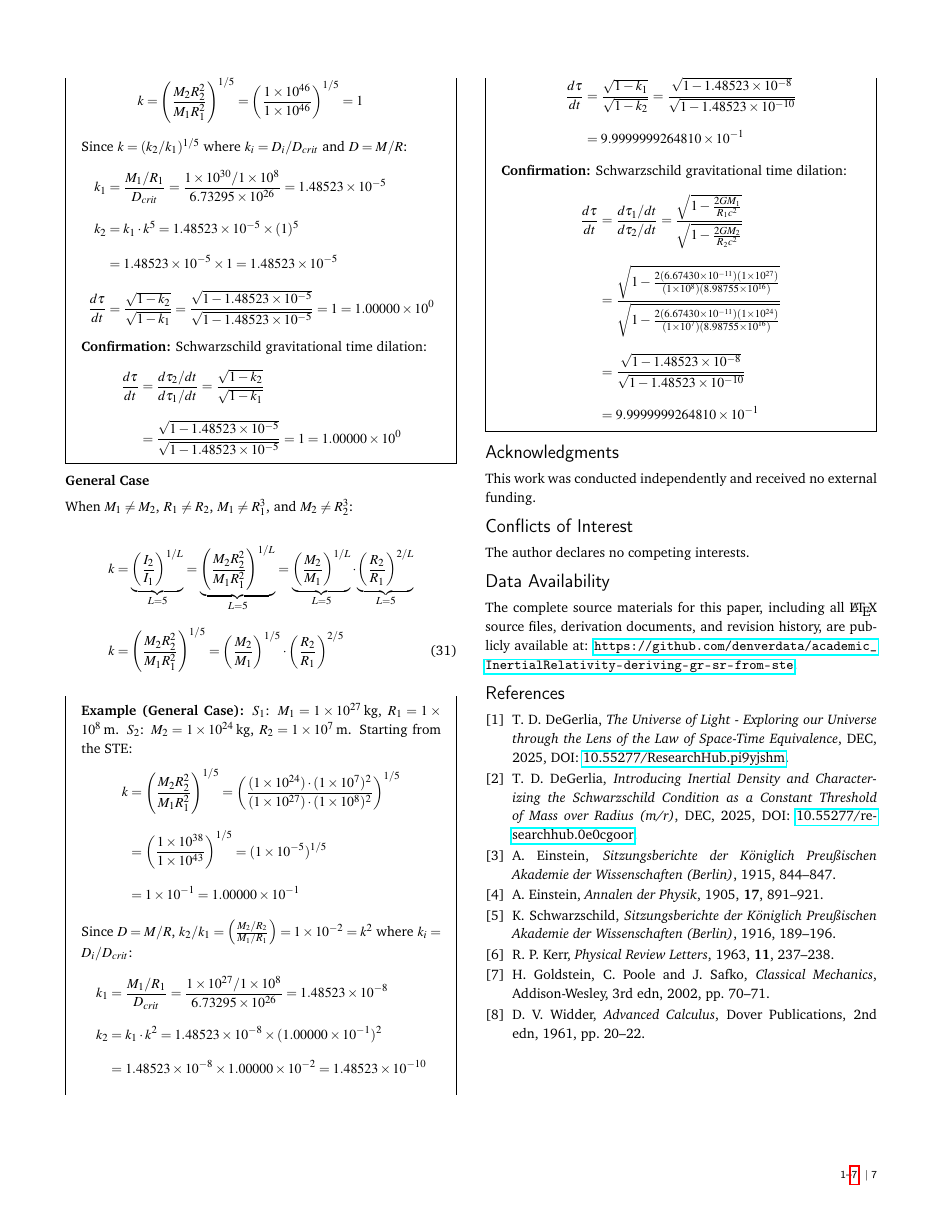
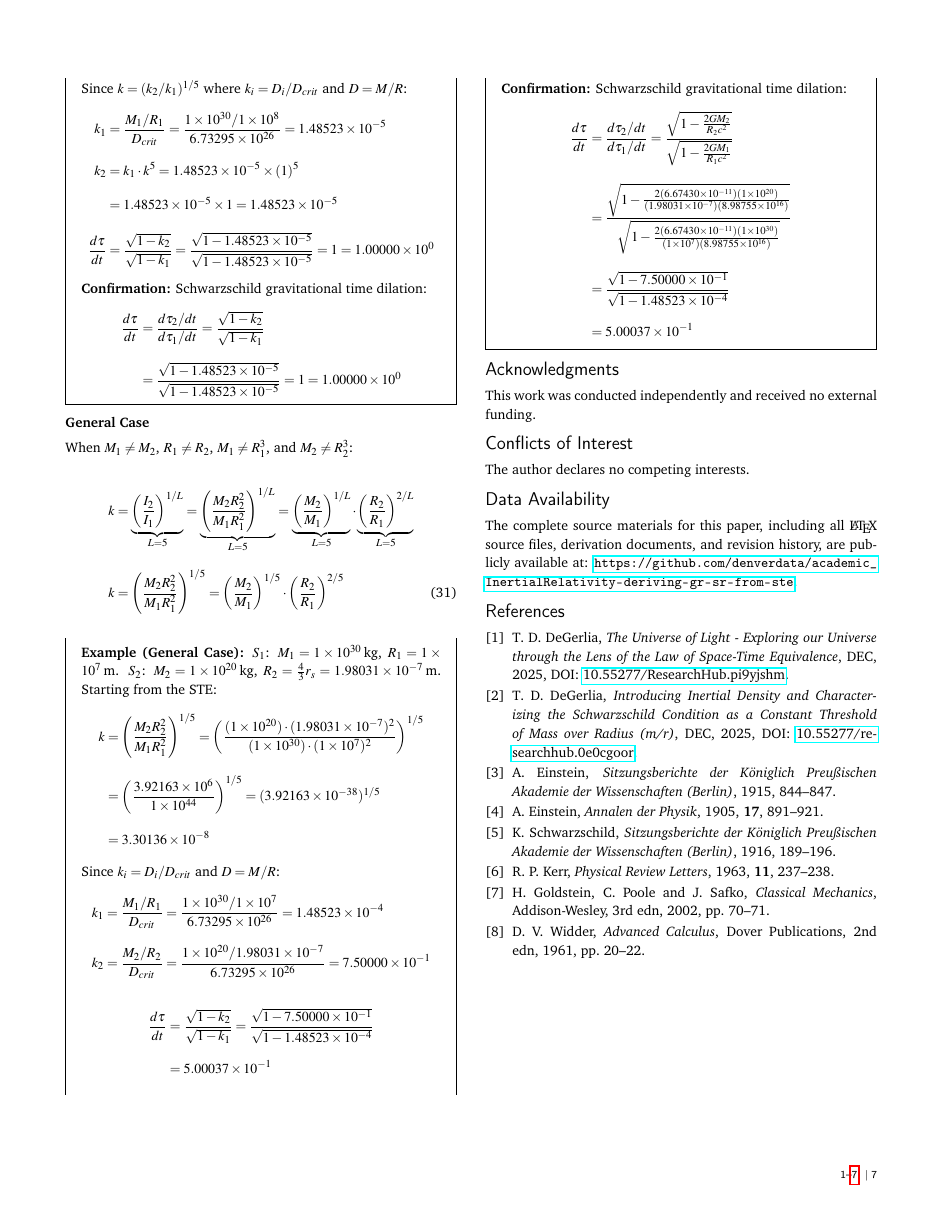
Before and after one commit to denverdata/academic_InertialRelativity-deriving-gr-sr-from-ste, a LaTeX document (latex/master.tex): page 7 of 7. Compiled offline with pdfLaTeX.

Commit message:
Update gravitational time dilation examples in master.tex for accuracy and clarity

```diff
--- a/latex/master.tex
+++ b/latex/master.tex
@@ -581,37 +581,35 @@ k &= \left(\frac{M_2 R_2^2}{M_1 R_1^2}\right)^{1/5} = \left(\frac{M_2}{M_1}\righ
 \end{align}
 
 \begin{mdframed}
-\textbf{Example (General Case):} $S_1$: $M_1 = 1 \times 10^{27}$\,kg, $R_1 = 1 \times 10^{8}$\,m. $S_2$: $M_2 = 1 \times 10^{24}$\,kg, $R_2 = 1 \times 10^{7}$\,m. Starting from the STE:
+\textbf{Example (General Case):} $S_1$: $M_1 = 1 \times 10^{30}$\,kg, $R_1 = 1 \times 10^{7}$\,m. $S_2$: $M_2 = 1 \times 10^{20}$\,kg, $R_2 = \frac{4}{3} r_s = 1.98031 \times 10^{-7}$\,m. Starting from the STE:
 \begin{align}
 k &= \left(\frac{M_2 R_2^2}{M_1 R_1^2}\right)^{1/5}
-= \left(\frac{(1 \times 10^{24}) \cdot (1 \times 10^{7})^2}{(1 \times 10^{27}) \cdot (1 \times 10^{8})^2}\right)^{1/5} \notag \\
-&= \left(\frac{1 \times 10^{38}}{1 \times 10^{43}}\right)^{1/5}
-= (1 \times 10^{-5})^{1/5} \notag \\
-&= 1 \times 10^{-1}
-= 1.00000 \times 10^{-1} \notag
+= \left(\frac{(1 \times 10^{20}) \cdot (1.98031 \times 10^{-7})^2}{(1 \times 10^{30}) \cdot (1 \times 10^{7})^2}\right)^{1/5} \notag \\
+&= \left(\frac{3.92163 \times 10^{6}}{1 \times 10^{44}}\right)^{1/5}
+= (3.92163 \times 10^{-38})^{1/5} \notag \\
+&= 3.30136 \times 10^{-8} \notag
 \end{align}
-Since $D = M/R$, $k_2/k_1 = \left(\frac{M_2/R_2}{M_1/R_1}\right) = 1 \times 10^{-2} = k^2$ where $k_i = D_i/D_{crit}$:
+Since $k_i = D_i/D_{crit}$ and $D = M/R$:
 \begin{align}
 k_1 &= \frac{M_1/R_1}{D_{crit}}
-= \frac{1 \times 10^{27}/1 \times 10^{8}}{6.73295 \times 10^{26}}
-= 1.48523 \times 10^{-8} \notag \\
-k_2 &= k_1 \cdot k^2
-= 1.48523 \times 10^{-8} \times (1.00000 \times 10^{-1})^2 \notag \\
-&= 1.48523 \times 10^{-8} \times 1.00000 \times 10^{-2}
-= 1.48523 \times 10^{-10} \notag
+= \frac{1 \times 10^{30}/1 \times 10^{7}}{6.73295 \times 10^{26}}
+= 1.48523 \times 10^{-4} \notag \\
+k_2 &= \frac{M_2/R_2}{D_{crit}}
+= \frac{1 \times 10^{20}/1.98031 \times 10^{-7}}{6.73295 \times 10^{26}}
+= 7.50000 \times 10^{-1} \notag
 \end{align}
 \begin{align}
-\frac{d\tau}{dt} &= \frac{\sqrt{1 - k_1}}{\sqrt{1 - k_2}}
-= \frac{\sqrt{1 - 1.48523 \times 10^{-8}}}{\sqrt{1 - 1.48523 \times 10^{-10}}} \notag \\
-&= 9.9999999264810 \times 10^{-1} \notag
+\frac{d\tau}{dt} &= \frac{\sqrt{1 - k_2}}{\sqrt{1 - k_1}}
+= \frac{\sqrt{1 - 7.50000 \times 10^{-1}}}{\sqrt{1 - 1.48523 \times 10^{-4}}} \notag \\
+&= 5.00037 \times 10^{-1} \notag
 \end{align}
 \textbf{Confirmation:} Schwarzschild gravitational time dilation:
 \begin{align}
-\frac{d\tau}{dt} &= \frac{d\tau_1 / dt}{d\tau_2 / dt}
-= \frac{\sqrt{1 - \frac{2GM_1}{R_1 c^2}}}{\sqrt{1 - \frac{2GM_2}{R_2 c^2}}} \notag \\
-&= \frac{\sqrt{1 - \frac{2(6.67430 \times 10^{-11})(1 \times 10^{27})}{(1 \times 10^{8})(8.98755 \times 10^{16})}}}{\sqrt{1 - \frac{2(6.67430 \times 10^{-11})(1 \times 10^{24})}{(1 \times 10^{7})(8.98755 \times 10^{16})}}} \notag \\
-&= \frac{\sqrt{1 - 1.48523 \times 10^{-8}}}{\sqrt{1 - 1.48523 \times 10^{-10}}} \notag \\
-&= 9.9999999264810 \times 10^{-1} \notag
+\frac{d\tau}{dt} &= \frac{d\tau_2 / dt}{d\tau_1 / dt}
+= \frac{\sqrt{1 - \frac{2GM_2}{R_2 c^2}}}{\sqrt{1 - \frac{2GM_1}{R_1 c^2}}} \notag \\
+&= \frac{\sqrt{1 - \frac{2(6.67430 \times 10^{-11})(1 \times 10^{20})}{(1.98031 \times 10^{-7})(8.98755 \times 10^{16})}}}{\sqrt{1 - \frac{2(6.67430 \times 10^{-11})(1 \times 10^{30})}{(1 \times 10^{7})(8.98755 \times 10^{16})}}} \notag \\
+&= \frac{\sqrt{1 - 7.50000 \times 10^{-1}}}{\sqrt{1 - 1.48523 \times 10^{-4}}} \notag \\
+&= 5.00037 \times 10^{-1} \notag
 \end{align}
 \end{mdframed}
 
```
Also changed, not shown: latex/master.pdf, latex/master.tex (12 more changed lines).
